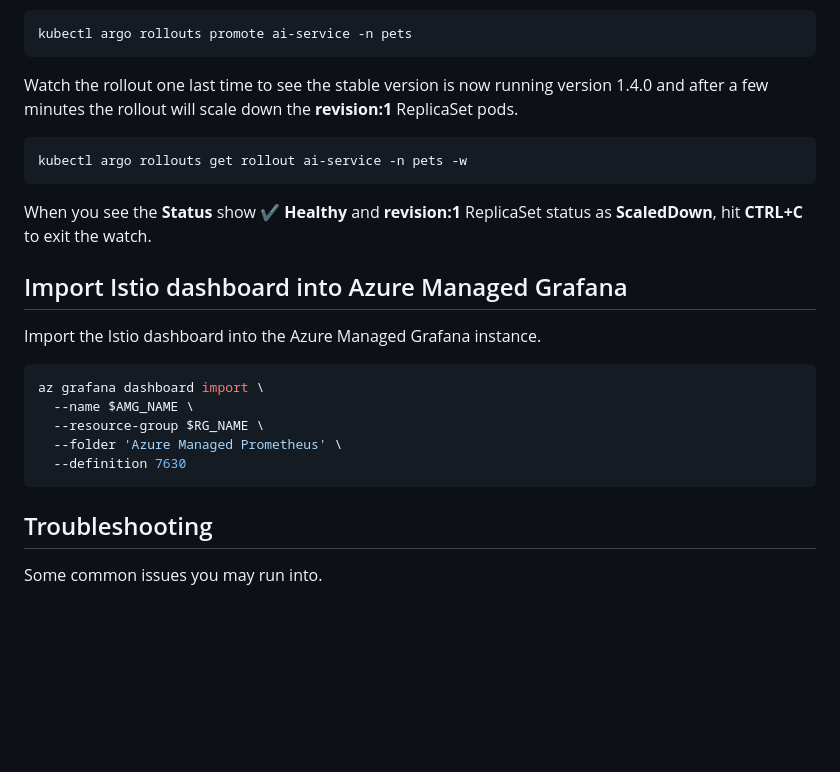
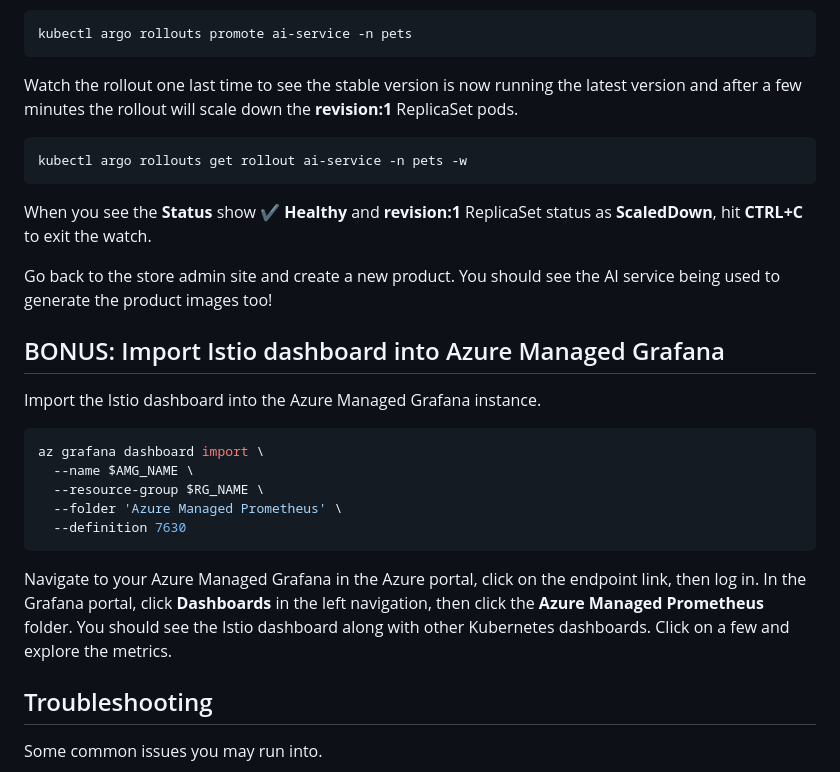
Before and after one commit to pauldotyu/awesome-aks, a Markdown page: 2024-07-16-argo-rollouts-with-istio/README.md, the part around one of its changes. GitHub-like rendering; blank space fills up the shorter version.

````diff
--- a/2024-07-16-argo-rollouts-with-istio/README.md
+++ b/2024-07-16-argo-rollouts-with-istio/README.md
@@ -441,7 +457,7 @@ All that is left is to promote the canary to the stable version.
 kubectl argo rollouts promote ai-service -n pets
 ```
 
-Watch the rollout one last time to see the stable version is now running version 1.4.0 and after a few minutes the rollout will scale down the **revision:1** ReplicaSet pods.
+Watch the rollout one last time to see the stable version is now running the latest version and after a few minutes the rollout will scale down the **revision:1** ReplicaSet pods.
 
 ```bash
 kubectl argo rollouts get rollout ai-service -n pets -w
@@ -449,7 +465,9 @@ kubectl argo rollouts get rollout ai-service -n pets -w
 
 When you see the **Status** show **✔ Healthy** and **revision:1** ReplicaSet status as **ScaledDown**, hit **CTRL+C** to exit the watch.
 
-## Import Istio dashboard into Azure Managed Grafana
+Go back to the store admin site and create a new product. You should see the AI service being used to generate the product images too!
+
+## BONUS: Import Istio dashboard into Azure Managed Grafana
 
 Import the Istio dashboard into the Azure Managed Grafana instance.
 
@@ -460,6 +478,8 @@ az grafana dashboard import \
   --folder 'Azure Managed Prometheus' \
   --definition 7630
 ```
+
+Navigate to your Azure Managed Grafana in the Azure portal, click on the endpoint link, then log in. In the Grafana portal, click **Dashboards** in the left navigation, then click the **Azure Managed Prometheus** folder. You should see the Istio dashboard along with other Kubernetes dashboards. Click on a few and explore the metrics.
 
 ## Troubleshooting
 
````
Also changed, not shown: other parts of 2024-07-16-argo-rollouts-with-istio/README.md (+35 -9 lines).
